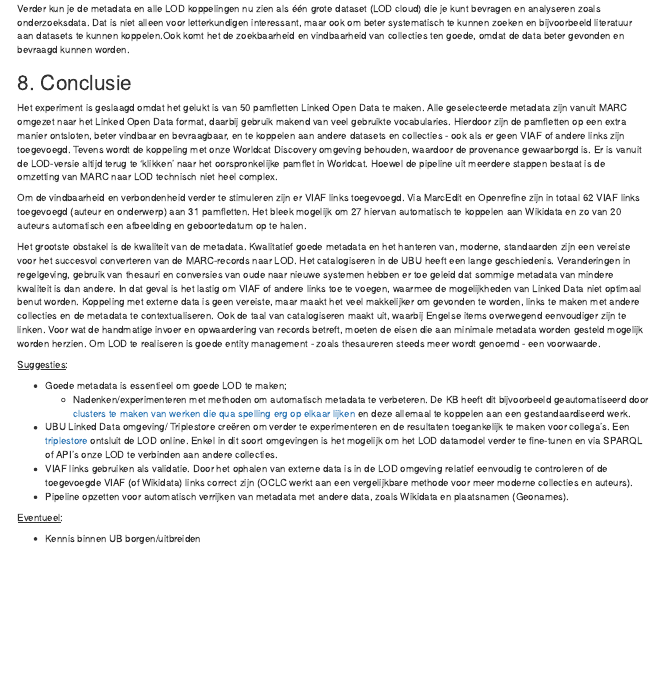
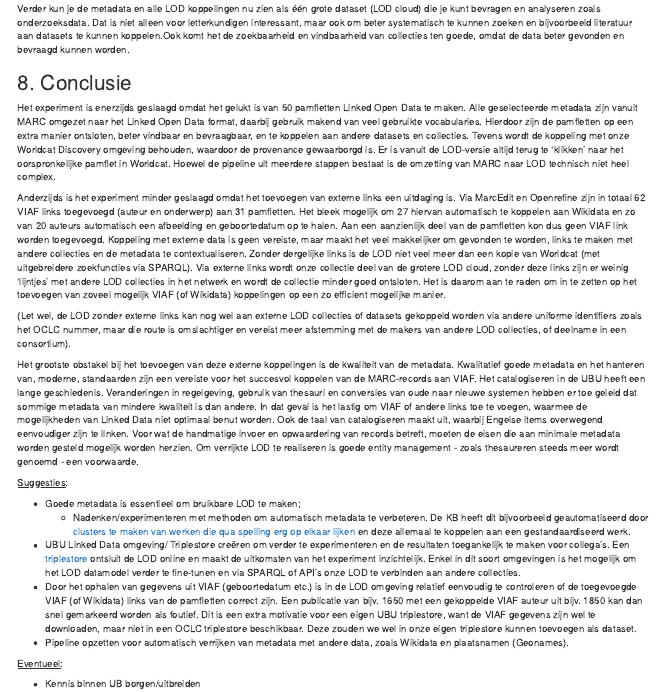
Before and after one commit to RubenSchalk/marctolod, an R Markdown document (pipeline_marc21_lod_beschrijving.Rmd): the page in a window 1100 px wide, from 3010 px down. The pictures show the output file pipeline_marc21_lod_beschrijving.html that the author committed with the source, opened offline.

Commit message:
Add files via upload

```diff
--- a/pipeline_marc21_lod_beschrijving.Rmd
+++ b/pipeline_marc21_lod_beschrijving.Rmd
@@ -186,18 +186,20 @@ Verder kun je de metadata en alle LOD koppelingen nu zien als één grote datase
 
 ## 8. Conclusie
 
-Het experiment is geslaagd omdat het gelukt is van 50 pamfletten Linked Open Data te maken. Alle geselecteerde metadata zijn vanuit MARC omgezet naar het Linked Open Data format, daarbij gebruik makend van veel gebruikte vocabularies. Hierdoor zijn de pamfletten op een extra manier ontsloten, beter vindbaar en bevraagbaar, en te koppelen aan andere datasets en collecties - ook als er geen VIAF of andere links zijn toegevoegd. Tevens wordt de koppeling met onze Worldcat Discovery omgeving behouden, waardoor de provenance gewaarborgd is. Er is vanuit de LOD-versie altijd terug te 'klikken' naar het oorspronkelijke pamflet in Worldcat. Hoewel de pipeline uit meerdere stappen bestaat is de omzetting van MARC naar LOD technisch niet heel complex.
+Het experiment is enerzijds geslaagd omdat het gelukt is van 50 pamfletten Linked Open Data te maken. Alle geselecteerde metadata zijn vanuit MARC omgezet naar het Linked Open Data format, daarbij gebruik makend van veel gebruikte vocabularies. Hierdoor zijn de pamfletten op een extra manier ontsloten, beter vindbaar en bevraagbaar, en te koppelen aan andere datasets en collecties. Tevens wordt de koppeling met onze Worldcat Discovery omgeving behouden, waardoor de provenance gewaarborgd is. Er is vanuit de LOD-versie altijd terug te 'klikken' naar het oorspronkelijke pamflet in Worldcat. Hoewel de pipeline uit meerdere stappen bestaat is de omzetting van MARC naar LOD technisch niet heel complex.
 
-Om de vindbaarheid en verbondenheid verder te stimuleren zijn er VIAF links toegevoegd. Via MarcEdit en Openrefine zijn in totaal 62 VIAF links toegevoegd (auteur en onderwerp) aan 31 pamfletten. Het bleek mogelijk om 27 hiervan automatisch te koppelen aan Wikidata en zo van 20 auteurs automatisch een afbeelding en geboortedatum op te halen.
+Anderzijds is het experiment minder geslaagd omdat het toevoegen van externe links een uitdaging is. Via MarcEdit en Openrefine zijn in totaal 62 VIAF links toegevoegd (auteur en onderwerp) aan 31 pamfletten. Het bleek mogelijk om 27 hiervan automatisch te koppelen aan Wikidata en zo van 20 auteurs automatisch een afbeelding en geboortedatum op te halen. Aan een aanzienlijk deel van de pamfletten kon dus geen VIAF link worden toegevoegd. Koppeling met externe data is geen vereiste, maar maakt het veel makkelijker om gevonden te worden, links te maken met andere collecties en de metadata te contextualiseren. Zonder dergelijke links is de LOD niet veel meer dan een kopie van Worldcat (met uitgebreidere zoekfuncties via SPARQL). Via externe links wordt onze collectie deel van de grotere LOD cloud, zonder deze links zijn er weinig 'lijntjes' met andere LOD collecties in het netwerk en wordt de collectie minder goed ontsloten. Het is daarom aan te raden om in te zetten op het toevoegen van zoveel mogelijk VIAF (of Wikidata) koppelingen op een zo efficient mogelijke manier.
 
-Het grootste obstakel is de kwaliteit van de metadata. Kwalitatief goede metadata en het hanteren van, moderne, standaarden zijn een vereiste voor het succesvol converteren van de MARC-records naar LOD. Het catalogiseren in de UBU heeft een lange geschiedenis. Veranderingen in regelgeving, gebruik van thesauri en conversies van oude naar nieuwe systemen hebben er toe geleid dat sommige metadata van mindere kwaliteit is dan andere. In dat geval is het lastig om VIAF of andere links toe te voegen, waarmee de mogelijkheden van Linked Data niet optimaal benut worden. Koppeling met externe data is geen vereiste, maar maakt het veel makkelijker om gevonden te worden, links te maken met andere collecties en de metadata te contextualiseren. Ook de taal van catalogiseren maakt uit, waarbij Engelse items overwegend eenvoudiger zijn te linken. Voor wat de handmatige invoer en opwaardering van records betreft, moeten de eisen die aan minimale metadata worden gesteld mogelijk worden herzien. Om LOD te realiseren is goede entity management - zoals thesaureren steeds meer wordt genoemd - een voorwaarde.
+(Let wel, de LOD zonder externe links kan nog wel aan externe LOD collecties of datasets gekoppeld worden via andere uniforme identifiers zoals het OCLC nummer, maar die route is omslachtiger en vereist meer afstemming met de makers van andere LOD collecties, of deelname in een consortium).
+
+Het grootste obstakel bij het toevoegen van deze externe koppelingen is de kwaliteit van de metadata. Kwalitatief goede metadata en het hanteren van, moderne, standaarden zijn een vereiste voor het succesvol koppelen van de MARC-records aan VIAF. Het catalogiseren in de UBU heeft een lange geschiedenis. Veranderingen in regelgeving, gebruik van thesauri en conversies van oude naar nieuwe systemen hebben er toe geleid dat sommige metadata van mindere kwaliteit is dan andere. In dat geval is het lastig om VIAF of andere links toe te voegen, waarmee de mogelijkheden van Linked Data niet optimaal benut worden. Ook de taal van catalogiseren maakt uit, waarbij Engelse items overwegend eenvoudiger zijn te linken. Voor wat de handmatige invoer en opwaardering van records betreft, moeten de eisen die aan minimale metadata worden gesteld mogelijk worden herzien. Om verrijkte LOD te realiseren is goede entity management - zoals thesaureren steeds meer wordt genoemd - een voorwaarde.
 
 <u>Suggesties</u>:
 
-- Goede metadata is essentieel om goede LOD te maken;
+- Goede metadata is essentieel om bruikbare LOD te maken;
     -   Nadenken/experimenteren met methoden om automatisch metadata te verbeteren. De KB heeft dit bijvoorbeeld geautomatiseerd door [clusters te maken van werken die qua spelling erg op elkaar lijken](https://lab.kb.nl/tool/rda-entity-finder) en deze allemaal te koppelen aan een gestandaardiseerd werk.
-- UBU Linked Data omgeving/ Triplestore creëren om verder te experimenteren en de resultaten toegankelijk te maken voor collega's. Een [triplestore](https://www.ontotext.com/knowledgehub/fundamentals/what-is-rdf-triplestore/) ontsluit de LOD online. Enkel in dit soort omgevingen is het mogelijk om het LOD datamodel verder te fine-tunen en via SPARQL of API's onze LOD te verbinden aan andere collecties.
-- VIAF links gebruiken als validatie. Door het ophalen van externe data is in de LOD omgeving relatief eenvoudig te controleren of de toegevoegde VIAF (of Wikidata) links correct zijn (OCLC werkt aan een vergelijkbare methode voor meer moderne collecties en auteurs).
+- UBU Linked Data omgeving/ Triplestore creëren om verder te experimenteren en de resultaten toegankelijk te maken voor collega's. Een [triplestore](https://www.ontotext.com/knowledgehub/fundamentals/what-is-rdf-triplestore/) ontsluit de LOD online en maakt de uitkomsten van het experiment inzichtelijk. Enkel in dit soort omgevingen is het mogelijk om het LOD datamodel verder te fine-tunen en via SPARQL of API's onze LOD te verbinden aan andere collecties.
+- Door het ophalen van gegevens uit VIAF (geboortedatum etc.) is in de LOD omgeving relatief eenvoudig te controleren of de toegevoegde VIAF (of Wikidata) links van de pamfletten correct zijn. Een publicatie van bijv. 1650 met een gekoppelde VIAF auteur uit bijv. 1850 kan dan snel gemarkeerd worden als foutief. Dit is een extra motivatie voor een eigen UBU triplestore, want de VIAF gegevens zijn wel te downloaden, maar niet in een OCLC triplestore beschikbaar. Deze zouden we wel in onze eigen triplestore kunnen toevoegen als dataset.
 - Pipeline opzetten voor automatisch verrijken van metadata met andere data, zoals Wikidata en plaatsnamen (Geonames).
 
 <u>Eventueel</u>:
```
Also changed, not shown: index.html, pipeline_marc21_lod_beschrijving.html.
